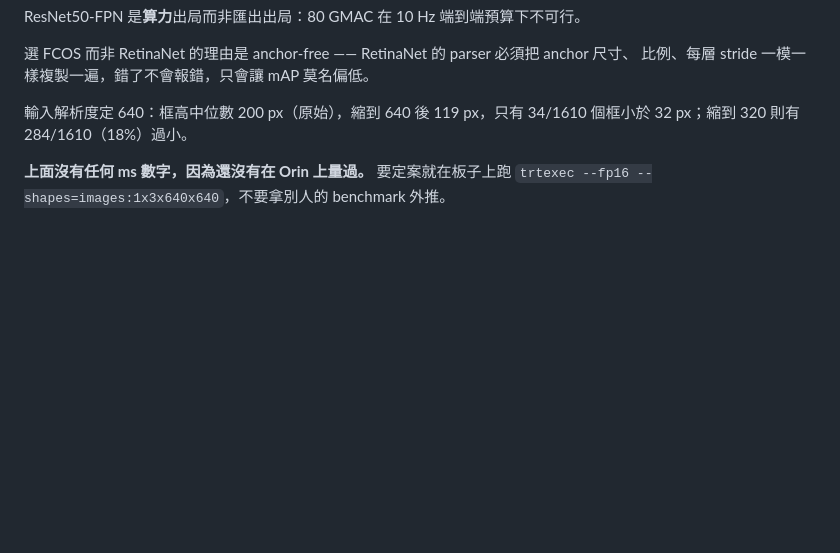
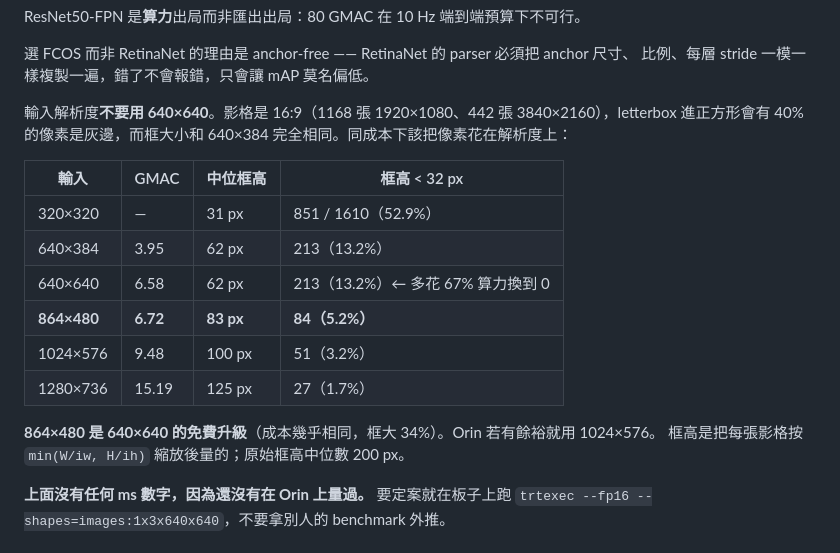
Before and after one commit to n8886919/surfer-detector, a Markdown page: README.md, the part around the change. Drawn GitHub-style; blank space fills up the shorter version.

Commit message:
Fix the detector input resolution numbers, which were off by 2x
I had computed box height as normalised_h * 640, which is the size in a 640-px-TALL
image. The frames are 16:9, so a 640-px long side gives 640x360 and the boxes are half
that size: median 62 px, not 111, and 213 of 1610 fall under 32 px, not 34.

Correcting it changes the recommendation. 640x640 letterboxes 16:9 content, so 40% of its
pixels are grey padding and it yields box sizes identical to 640x384 for 67% more compute.
At the same cost as 640x640, 864x480 lifts the median box to 83 px and cuts sub-32px boxes
from 213 to 84 — a free upgrade. GMAC measured per shape rather than extrapolated.

Co-Authored-By: Claude Opus 5 (1M context) <noreply@anthropic.com>

```diff
--- a/README.md
+++ b/README.md
@@ -72,8 +72,20 @@ ResNet50-FPN 是**算力**出局而非匯出出局：80 GMAC 在 10 Hz 端到端
 選 FCOS 而非 RetinaNet 的理由是 anchor-free —— RetinaNet 的 parser 必須把 anchor 尺寸、
 比例、每層 stride 一模一樣複製一遍，錯了不會報錯，只會讓 mAP 莫名偏低。
 
-輸入解析度定 640：框高中位數 200 px（原始），縮到 640 後 119 px，只有 34/1610 個框小於
-32 px；縮到 320 則有 284/1610（18%）過小。
+輸入解析度**不要用 640×640**。影格是 16:9（1168 張 1920×1080、442 張 3840×2160），letterbox
+進正方形會有 40% 的像素是灰邊，而框大小和 640×384 完全相同。同成本下該把像素花在解析度上：
+
+| 輸入 | GMAC | 中位框高 | 框高 < 32 px |
+|---|---|---|---|
+| 320×320 | — | 31 px | 851 / 1610（52.9%） |
+| 640×384 | 3.95 | 62 px | 213（13.2%） |
+| 640×640 | 6.58 | 62 px | 213（13.2%）← 多花 67% 算力換到 0 |
+| **864×480** | **6.72** | **83 px** | **84（5.2%）** |
+| 1024×576 | 9.48 | 100 px | 51（3.2%） |
+| 1280×736 | 15.19 | 125 px | 27（1.7%） |
+
+**864×480 是 640×640 的免費升級**（成本幾乎相同，框大 34%）。Orin 若有餘裕就用 1024×576。
+框高是把每張影格按 `min(W/iw, H/ih)` 縮放後量的；原始框高中位數 200 px。
 
 **上面沒有任何 ms 數字，因為還沒有在 Orin 上量過。** 要定案就在板子上跑
 `trtexec --fp16 --shapes=images:1x3x640x640`，不要拿別人的 benchmark 外推。
```
